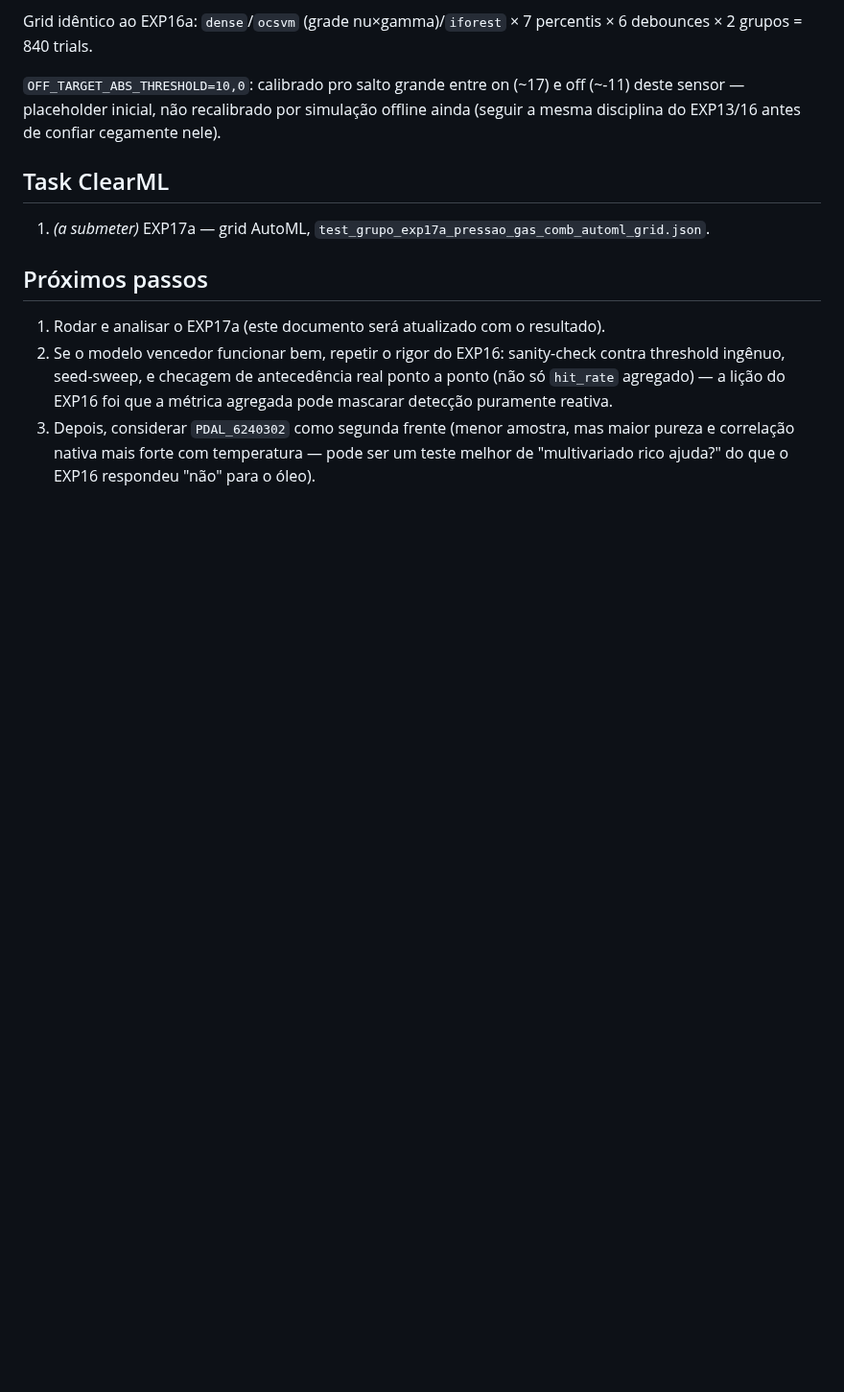
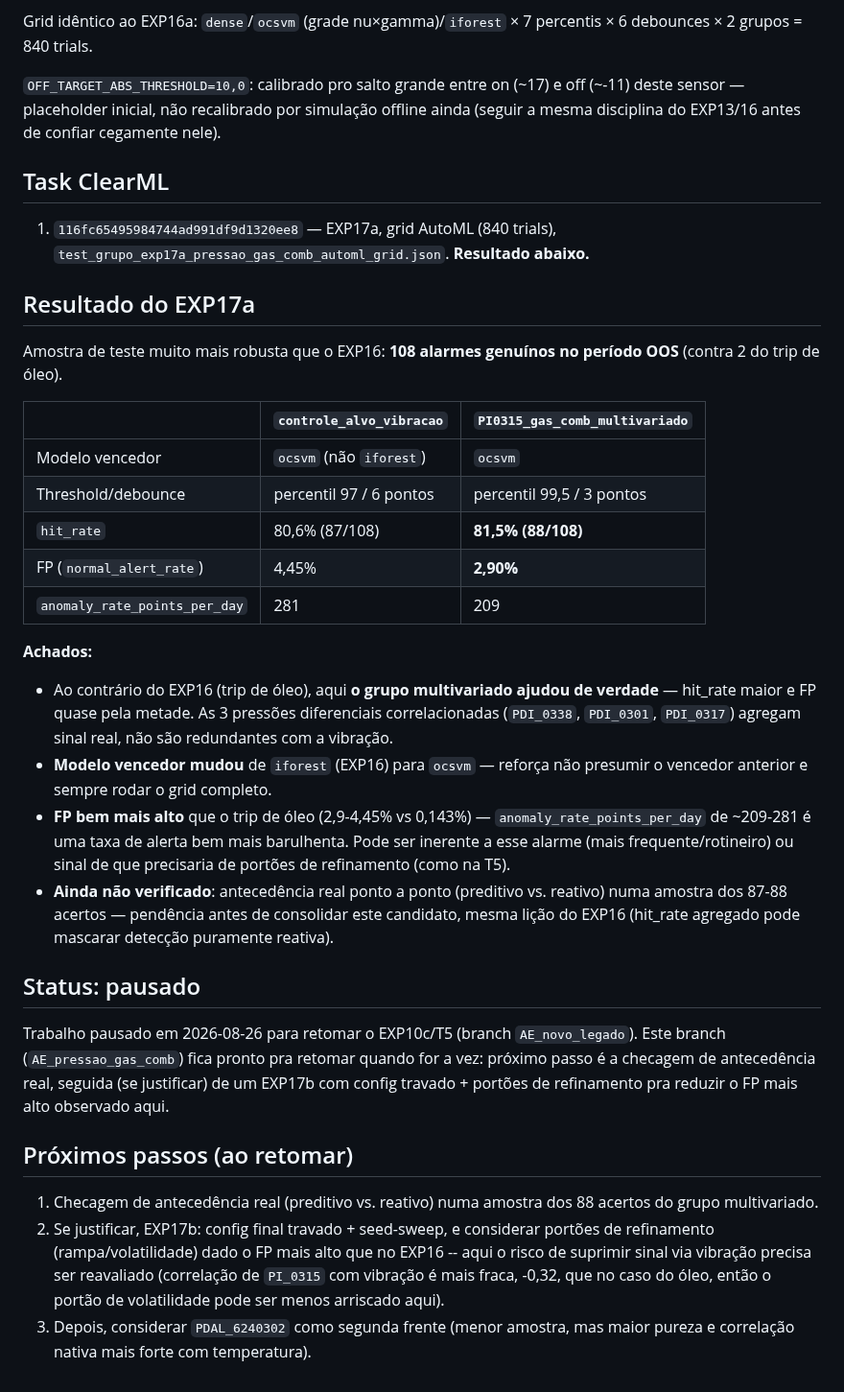
Before and after one commit to SIMPred-Petrobras/cabiunas-models, a Markdown page: docs/analise_pressao_gas_combustivel.md, the part around the change. Shown at 96% size. GitHub-like rendering; blank space fills up the shorter version.

Commit message:
Registra resultado do EXP17a e pausa para retomar EXP10c/T5
Task 116fc65495984744ad991df9d1320ee8: 108 alarmes genuinos no OOS
(vs 2 do EXP16) -- amostra estatisticamente robusta. Vencedor ocsvm
(nao iforest desta vez). Multivariado ajuda de verdade aqui (hit_rate
81,5% vs 80,6%, FP 2,90% vs 4,45% -- quase metade), diferente do EXP16
onde nao fazia diferenca. FP bem mais alto que o trip de oleo
(2,9-4,45% vs 0,143%) -- possivel alvo de portoes de refinamento.

Pendencia antes de consolidar: checagem de antecedencia real ponto a
ponto (preditivo vs reativo), mesma licao do EXP16.

Pausando esta branch para retomar o EXP10c/T5 (branch AE_novo_legado)
a pedido do usuario.

Co-Authored-By: Claude Sonnet 5 <noreply@anthropic.com>
Claude-Session: https://claude.ai/code/session_01JF1SFEWvdTE2Hk69tGAUr1

```diff
--- a/docs/analise_pressao_gas_combustivel.md
+++ b/docs/analise_pressao_gas_combustivel.md
@@ -65,16 +65,56 @@ de confiar cegamente nele).
 
 ## Task ClearML
 
-1. *(a submeter)* EXP17a — grid AutoML, `test_grupo_exp17a_pressao_gas_comb_automl_grid.json`.
+1. `116fc65495984744ad991df9d1320ee8` — EXP17a, grid AutoML (840 trials),
+   `test_grupo_exp17a_pressao_gas_comb_automl_grid.json`. **Resultado
+   abaixo.**
 
-## Próximos passos
+## Resultado do EXP17a
 
-1. Rodar e analisar o EXP17a (este documento será atualizado com o resultado).
-2. Se o modelo vencedor funcionar bem, repetir o rigor do EXP16: sanity-check
-   contra threshold ingênuo, seed-sweep, e checagem de antecedência real
-   ponto a ponto (não só `hit_rate` agregado) — a lição do EXP16 foi que a
-   métrica agregada pode mascarar detecção puramente reativa.
+Amostra de teste muito mais robusta que o EXP16: **108 alarmes genuínos
+no período OOS** (contra 2 do trip de óleo).
+
+| | `controle_alvo_vibracao` | `PI0315_gas_comb_multivariado` |
+|---|---|---|
+| Modelo vencedor | `ocsvm` (não `iforest`) | `ocsvm` |
+| Threshold/debounce | percentil 97 / 6 pontos | percentil 99,5 / 3 pontos |
+| `hit_rate` | 80,6% (87/108) | **81,5% (88/108)** |
+| FP (`normal_alert_rate`) | 4,45% | **2,90%** |
+| `anomaly_rate_points_per_day` | 281 | 209 |
+
+**Achados:**
+- Ao contrário do EXP16 (trip de óleo), aqui **o grupo multivariado ajudou
+  de verdade** — hit_rate maior e FP quase pela metade. As 3 pressões
+  diferenciais correlacionadas (`PDI_0338`, `PDI_0301`, `PDI_0317`) agregam
+  sinal real, não são redundantes com a vibração.
+- **Modelo vencedor mudou** de `iforest` (EXP16) para `ocsvm` — reforça
+  não presumir o vencedor anterior e sempre rodar o grid completo.
+- **FP bem mais alto** que o trip de óleo (2,9-4,45% vs 0,143%) —
+  `anomaly_rate_points_per_day` de ~209-281 é uma taxa de alerta bem mais
+  barulhenta. Pode ser inerente a esse alarme (mais frequente/rotineiro)
+  ou sinal de que precisaria de portões de refinamento (como na T5).
+- **Ainda não verificado**: antecedência real ponto a ponto (preditivo vs.
+  reativo) numa amostra dos 87-88 acertos — pendência antes de consolidar
+  este candidato, mesma lição do EXP16 (hit_rate agregado pode mascarar
+  detecção puramente reativa).
+
+## Status: pausado
+
+Trabalho pausado em 2026-08-26 para retomar o EXP10c/T5 (branch
+`AE_novo_legado`). Este branch (`AE_pressao_gas_comb`) fica pronto pra
+retomar quando for a vez: próximo passo é a checagem de antecedência
+real, seguida (se justificar) de um EXP17b com config travado + portões
+de refinamento pra reduzir o FP mais alto observado aqui.
+
+## Próximos passos (ao retomar)
+
+1. Checagem de antecedência real (preditivo vs. reativo) numa amostra dos
+   88 acertos do grupo multivariado.
+2. Se justificar, EXP17b: config final travado + seed-sweep, e considerar
+   portões de refinamento (rampa/volatilidade) dado o FP mais alto que no
+   EXP16 -- aqui o risco de suprimir sinal via vibração precisa ser
+   reavaliado (correlação de `PI_0315` com vibração é mais fraca, -0,32,
+   que no caso do óleo, então o portão de volatilidade pode ser menos
+   arriscado aqui).
 3. Depois, considerar `PDAL_6240302` como segunda frente (menor amostra,
-   mas maior pureza e correlação nativa mais forte com temperatura —
-   pode ser um teste melhor de "multivariado rico ajuda?" do que o EXP16
-   respondeu "não" para o óleo).
+   mas maior pureza e correlação nativa mais forte com temperatura).
```
